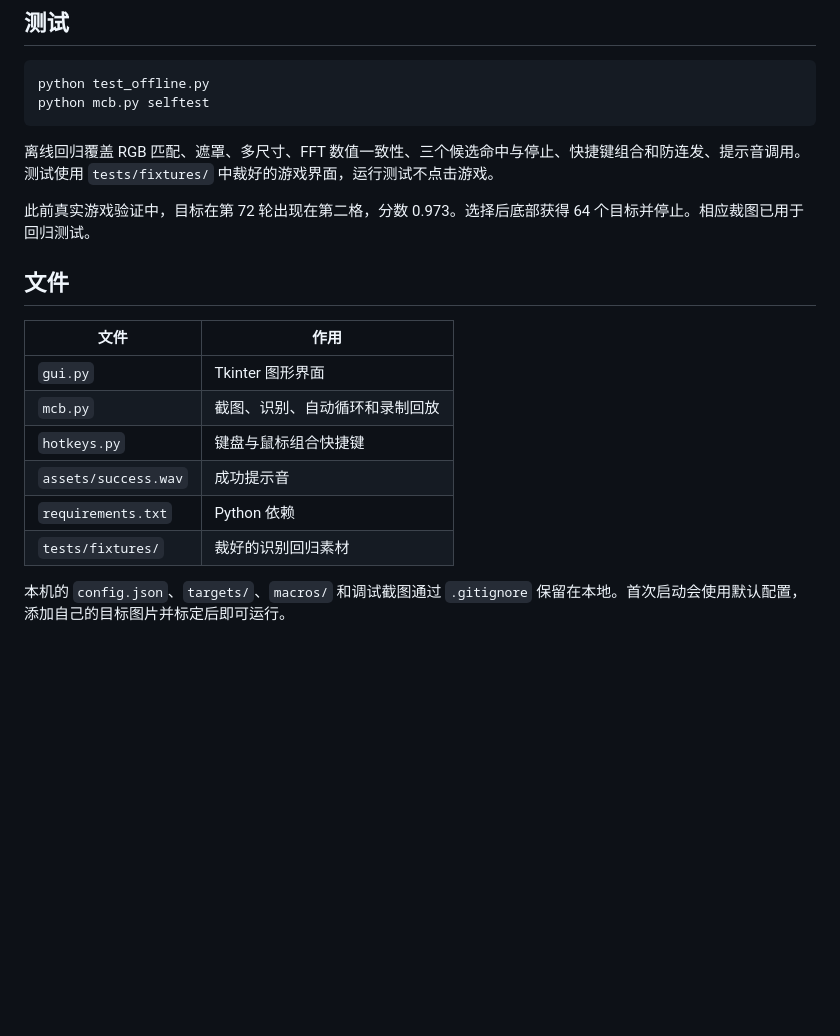
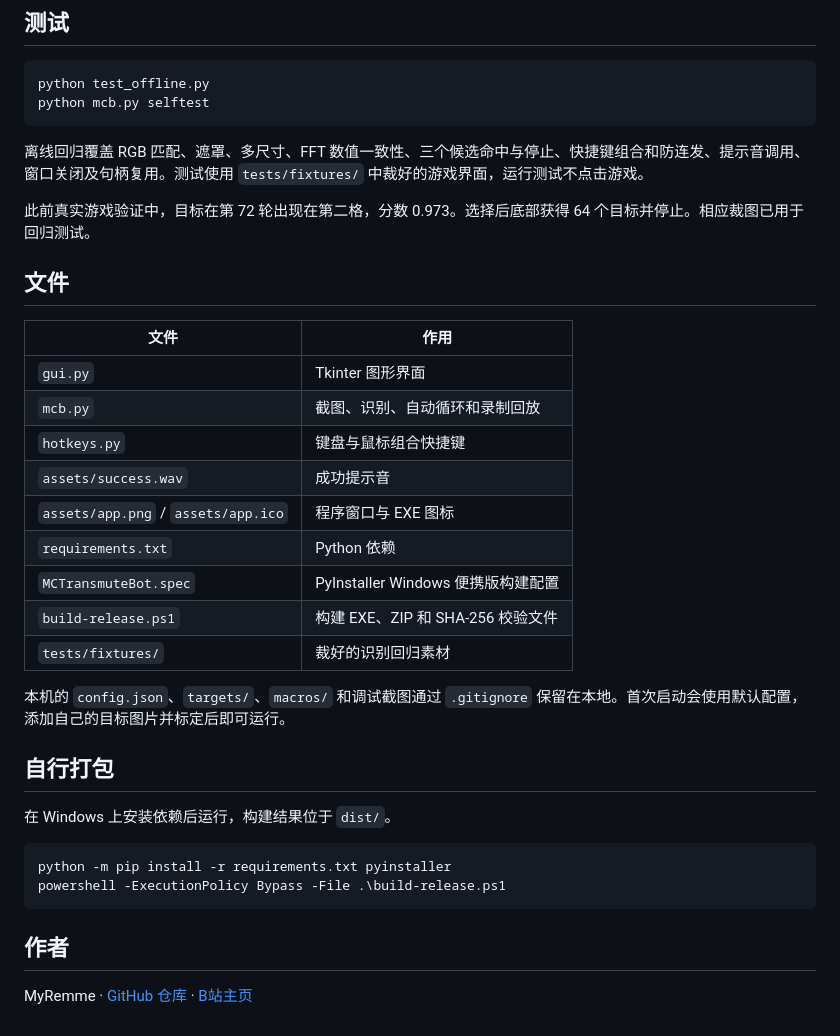
Before and after one commit to MyRemme/mc-transmute-bot, a Markdown page: README.md, the part around one of its changes. GitHub-like rendering; blank space fills up the shorter version.

````diff
--- a/README.md
+++ b/README.md
@@ -73,7 +99,7 @@ python test_offline.py
 python mcb.py selftest
 ```
 
-离线回归覆盖 RGB 匹配、遮罩、多尺寸、FFT 数值一致性、三个候选命中与停止、快捷键组合和防连发、提示音调用。测试使用 `tests/fixtures/` 中裁好的游戏界面，运行测试不点击游戏。
+离线回归覆盖 RGB 匹配、遮罩、多尺寸、FFT 数值一致性、三个候选命中与停止、快捷键组合和防连发、提示音调用、窗口关闭及句柄复用。测试使用 `tests/fixtures/` 中裁好的游戏界面，运行测试不点击游戏。
 
 此前真实游戏验证中，目标在第 72 轮出现在第二格，分数 0.973。选择后底部获得 64 个目标并停止。相应裁图已用于回归测试。
 
@@ -85,7 +111,23 @@ python mcb.py selftest
 | `mcb.py` | 截图、识别、自动循环和录制回放 |
 | `hotkeys.py` | 键盘与鼠标组合快捷键 |
 | `assets/success.wav` | 成功提示音 |
+| `assets/app.png` / `assets/app.ico` | 程序窗口与 EXE 图标 |
 | `requirements.txt` | Python 依赖 |
+| `MCTransmuteBot.spec` | PyInstaller Windows 便携版构建配置 |
+| `build-release.ps1` | 构建 EXE、ZIP 和 SHA-256 校验文件 |
 | `tests/fixtures/` | 裁好的识别回归素材 |
 
 本机的 `config.json`、`targets/`、`macros/` 和调试截图通过 `.gitignore` 保留在本地。首次启动会使用默认配置，添加自己的目标图片并标定后即可运行。
+
+## 自行打包
+
+在 Windows 上安装依赖后运行，构建结果位于 `dist/`。
+
+```powershell
+python -m pip install -r requirements.txt pyinstaller
+powershell -ExecutionPolicy Bypass -File .\build-release.ps1
+```
+
+## 作者
+
+MyRemme · [GitHub 仓库](https://github.com/MyRemme/mc-transmute-bot) · [B站主页](https://space.bilibili.com/1746890498)
````
Also changed, not shown: other parts of README.md (+33 -7 lines), assets/app.png (added), 8 other files.
